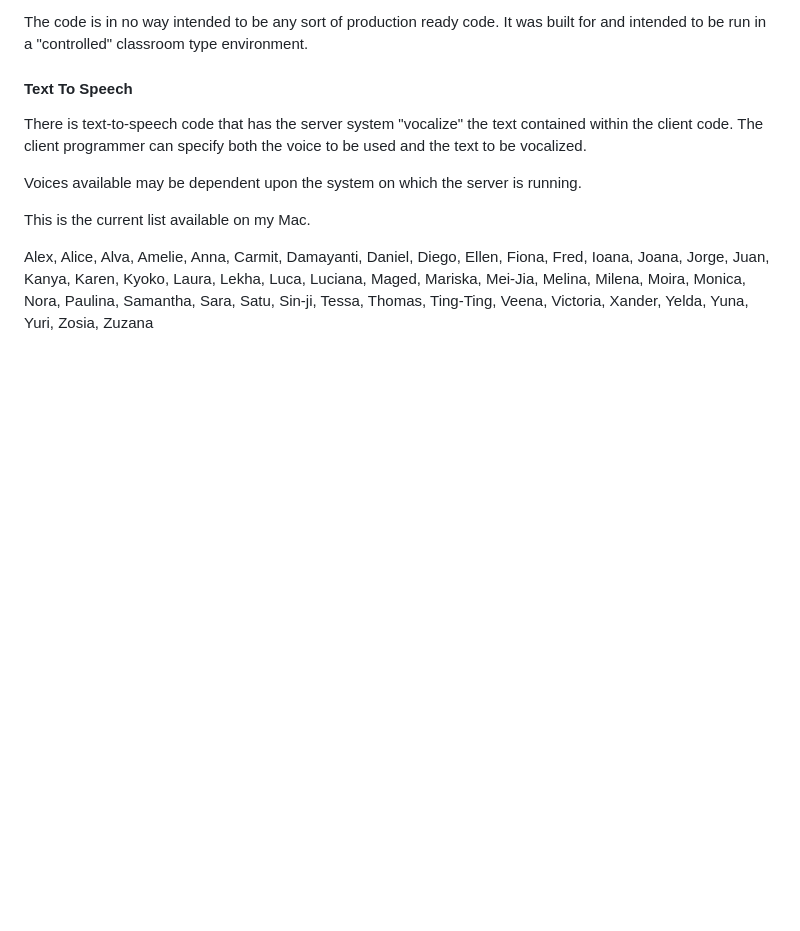
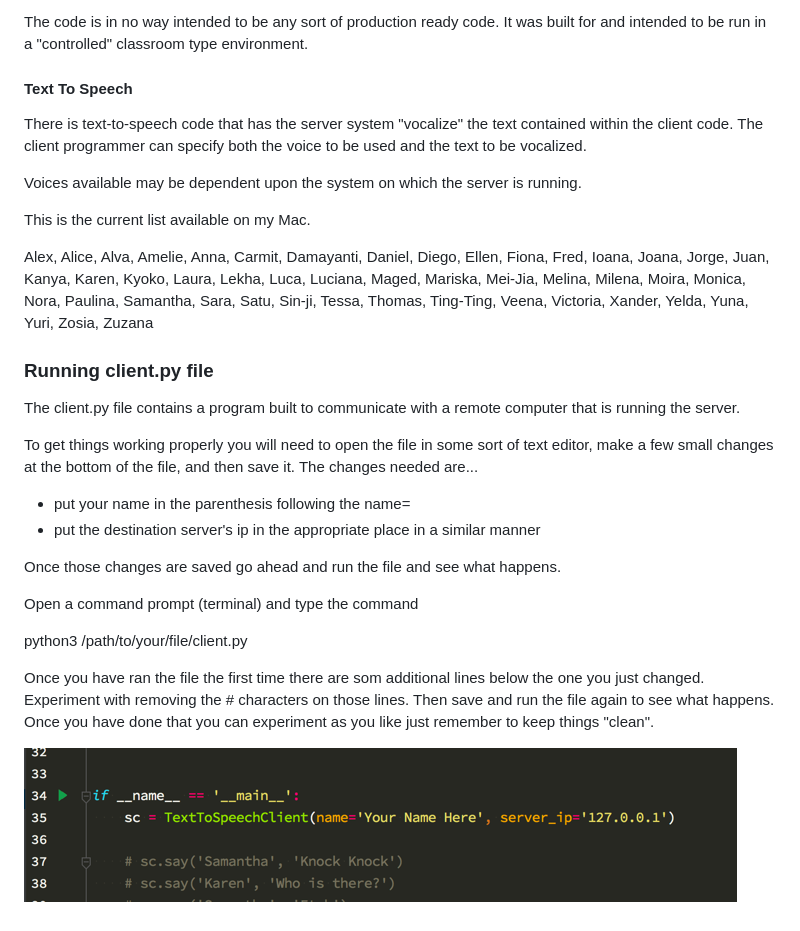
Before and after one commit to DaOneTwo/SoundMaker, a Markdown page: README.md, the part around the change. Rendered like a GitHub page; pictures changed too: cleintInitialization.png (added); blank space fills up the shorter version.

Commit message:
add some directions for client.py

```diff
--- a/README.md
+++ b/README.md
@@ -32,3 +32,32 @@ Laura, Lekha, Luca, Luciana, Maged, Mariska, Mei-Jia, Melina, Milena,
 Moira, Monica, Nora, Paulina, Samantha, Sara, Satu, Sin-ji, Tessa,
 Thomas, Ting-Ting, Veena, Victoria, Xander, Yelda, Yuna, Yuri, Zosia,
 Zuzana
+
+
+### Running client.py file
+
+The client.py file contains a program built to communicate with a remote
+computer that is running the server.
+
+To get things working properly you will need to open the file in some
+sort of text editor, make a few small changes at the bottom of the file,
+and then save it. The changes needed are...
+
+* put your name in the parenthesis following the name=
+* put the destination server's ip in the appropriate place in a similar
+  manner
+
+Once those changes are saved go ahead and run the file and see what
+happens.
+
+Open a command prompt (terminal) and type the command
+
+python3 /path/to/your/file/client.py
+
+Once you have ran the file the first time there are som additional lines
+below the one you just changed. Experiment with removing the #
+characters on those lines. Then save and run the file again to see what
+happens. Once you have done that you can experiment as you like just
+remember to keep things "clean".
+
+![cleintInitialization.png](cleintInitialization.png)
```
